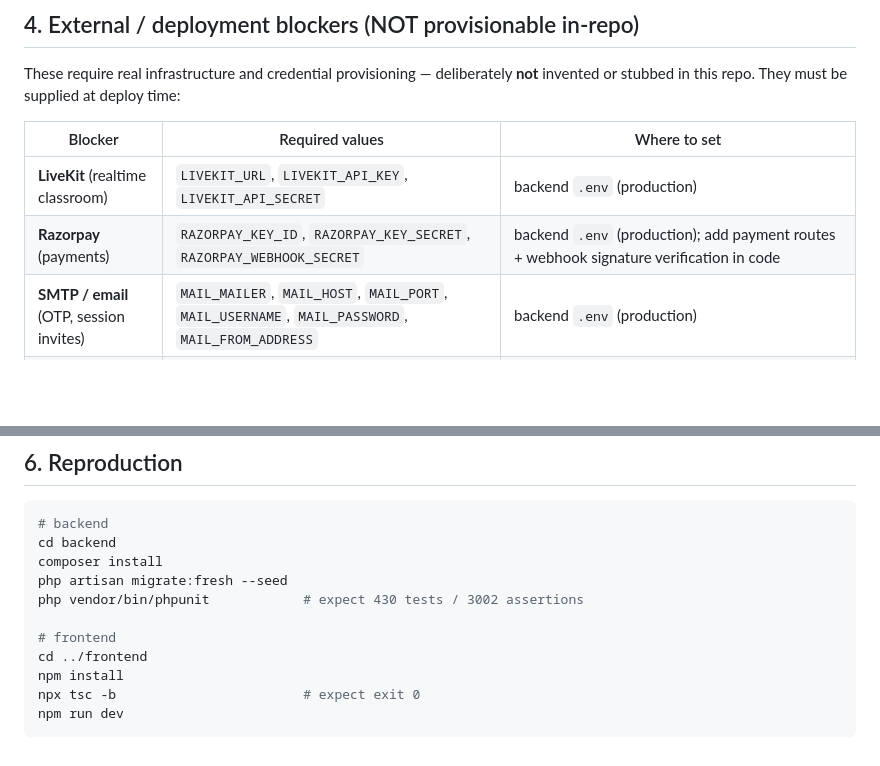
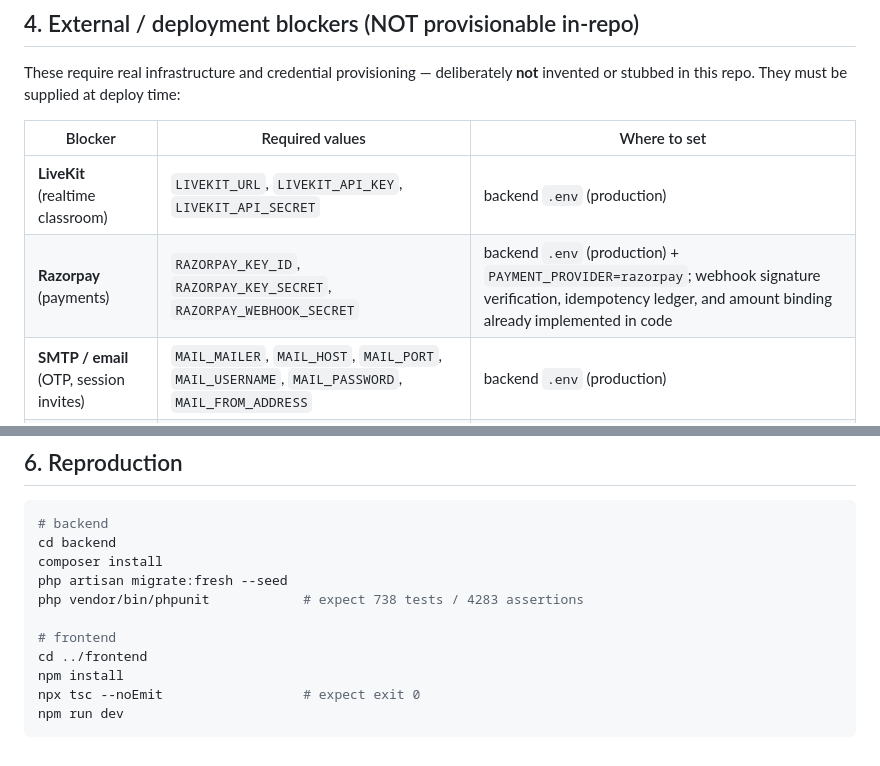
Before and after one commit to Venkatesh9347/master-in-tech, a Markdown page: READINESS.md, 2 parts joined by grey strips. GitHub-like rendering; blank space fills up the shorter version.

````diff
--- a/READINESS.md
+++ b/READINESS.md
@@ -74,7 +87,7 @@ These require real infrastructure and credential provisioning — deliberately *
 | Blocker | Required values | Where to set |
 |---------|-----------------|--------------|
 | **LiveKit** (realtime classroom) | `LIVEKIT_URL`, `LIVEKIT_API_KEY`, `LIVEKIT_API_SECRET` | backend `.env` (production) |
-| **Razorpay** (payments) | `RAZORPAY_KEY_ID`, `RAZORPAY_KEY_SECRET`, `RAZORPAY_WEBHOOK_SECRET` | backend `.env` (production); add payment routes + webhook signature verification in code |
+| **Razorpay** (payments) | `RAZORPAY_KEY_ID`, `RAZORPAY_KEY_SECRET`, `RAZORPAY_WEBHOOK_SECRET` | backend `.env` (production) + `PAYMENT_PROVIDER=razorpay`; webhook signature verification, idempotency ledger, and amount binding already implemented in code |
 | **SMTP / email** (OTP, session invites) | `MAIL_MAILER`, `MAIL_HOST`, `MAIL_PORT`, `MAIL_USERNAME`, `MAIL_PASSWORD`, `MAIL_FROM_ADDRESS` | backend `.env` (production) |
 | **Local AI model inference** (Ollama) | `AI_PROVIDER=ollama`, `OLLAMA_BASE_URL`, `OLLAMA_MODEL` (default `http://localhost:11434`) | backend `.env`; add `ollama` provider to `AiOrchestratorService`/`config/ai.php` |
 | **Google OAuth** | `GOOGLE_CLIENT_ID`, `GOOGLE_CLIENT_SECRET`, `GOOGLE_REDIRECT_URI` | backend `.env` + frontend `VITE_GOOGLE_CLIENT_ID` |
@@ -104,11 +117,11 @@ These require real infrastructure and credential provisioning — deliberately *
 cd backend
 composer install
 php artisan migrate:fresh --seed
-php vendor/bin/phpunit            # expect 430 tests / 3002 assertions
+php vendor/bin/phpunit            # expect 738 tests / 4283 assertions
 
 # frontend
 cd ../frontend
 npm install
-npx tsc -b                        # expect exit 0
+npx tsc --noEmit                  # expect exit 0
 npm run dev
 ```
````
Also changed, not shown: other parts of READINESS.md (+18 -5 lines).
